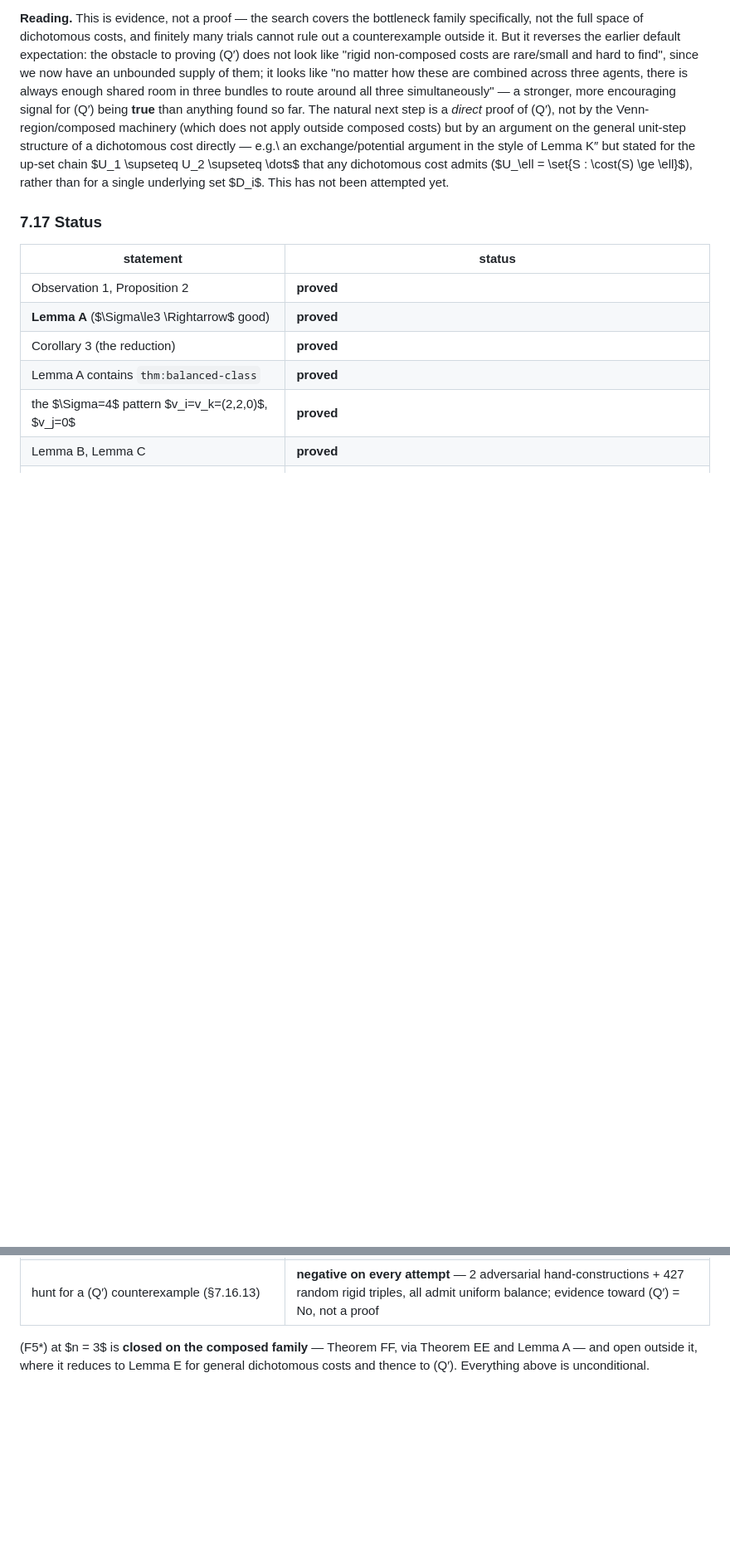
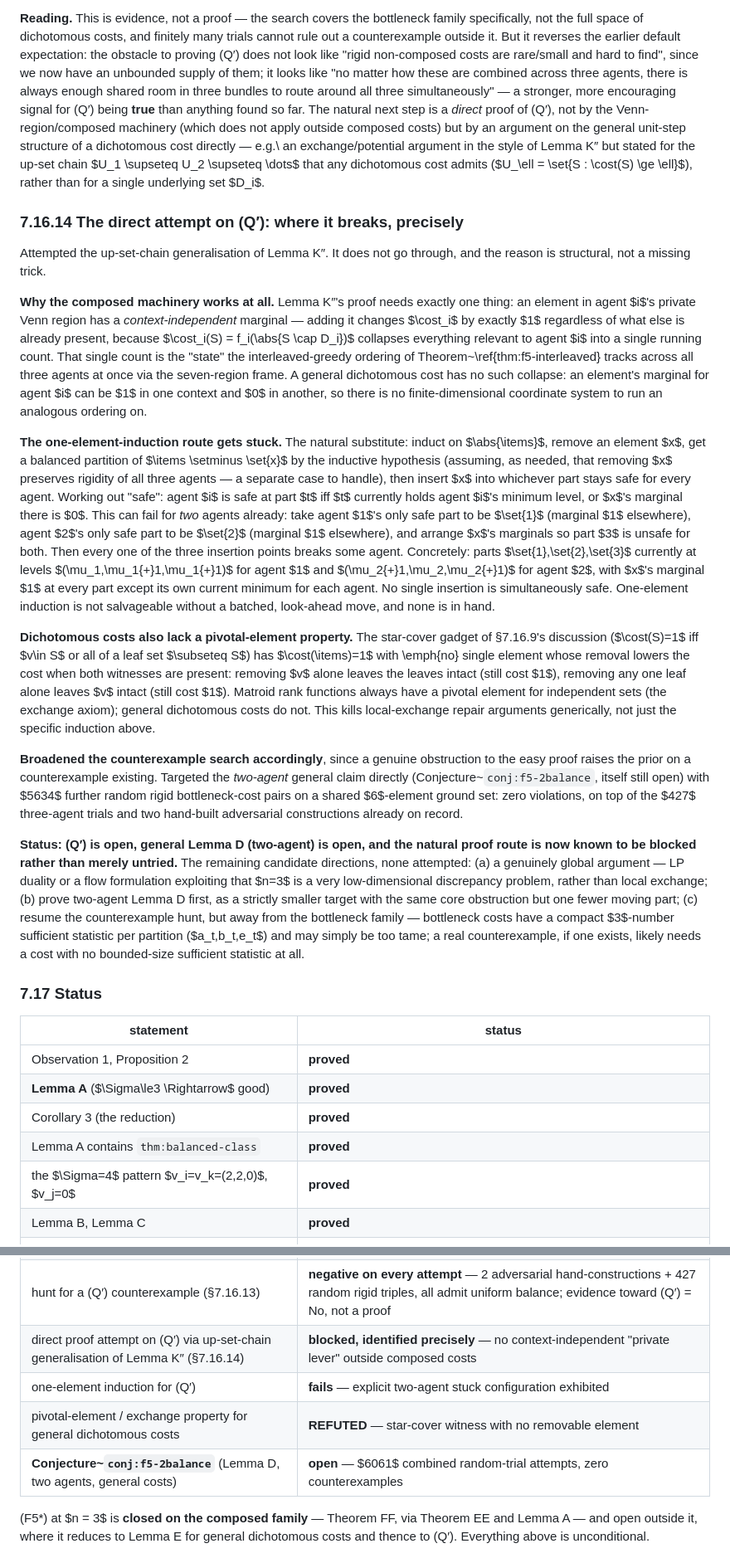
Before and after one commit to mainak9093/Algorithmic_Game_Theory, a Markdown page: RESIDUAL.md, 2 parts joined by grey strips. Shown at 83% size. Drawn GitHub-style; blank space fills up the shorter version.

Commit message:
Direct proof attempt on (Q'): identify precisely where it breaks
Attempted to generalize Lemma K'' (the engine behind Theorem Z'/FF) to general
dichotomous costs via the up-set chain U_1 >= U_2 >= ... that any such cost
admits.  Does not go through, for a structural reason rather than a missing
trick.

WHY THE COMPOSED MACHINERY WORKS.  Lemma K'''s proof needs an element in agent
i's private Venn region to have a CONTEXT-INDEPENDENT marginal -- always +1,
because a composed cost collapses everything relevant to agent i into a single
running count |S & D_i|.  That single count is the "state" the interleaved
greedy ordering tracks across all three agents via the seven-region frame.
General dichotomous costs have no such collapse: an element's marginal for
agent i can be 1 in one context and 0 in another.

ONE-ELEMENT INDUCTION GETS STUCK.  Tried the natural substitute: induct on
|M|, balance M\{x} by hypothesis, insert x wherever stays safe for every
agent.  Constructed an explicit two-agent configuration -- agent 1's only safe
part is {1}, agent 2's only safe part is {2}, x's marginals arranged so part 3
is unsafe for both -- where literally none of the three insertion points
works.  Not salvageable without a batched/look-ahead move, none in hand.

DICHOTOMOUS COSTS LACK A PIVOTAL-ELEMENT PROPERTY.  The star-cover gadget
(needs v OR all leaves) has cost(M)=1 with NO single element whose removal
lowers the cost when both witnesses are present -- unlike matroid rank
functions (exchange axiom).  Kills local-exchange repair generically.

BROADENED THE COUNTEREXAMPLE SEARCH accordingly, since a genuine obstruction
to the easy proof raises the prior on a counterexample existing.  Targeted the
two-agent general claim (Lemma D, itself still open) with 5634 further random
rigid bottleneck-cost pairs: zero violations, on top of the 427 three-agent
trials already on record.

HONEST STATE: (Q') and general two-agent Lemma D remain open.  Real progress
is in knowing precisely why the natural proof route is blocked, not in a
proof.  Three untried directions recorded: a global LP/flow argument instead
of local exchange; proving two-agent Lemma D first as a smaller target; or
resuming the counterexample hunt away from the bottleneck family, which has a
compact 3-number sufficient statistic per partition and may be too tame for a
real counterexample.

RESIDUAL.md Sec 7.16.14, status table updated.

```diff
--- a/RESIDUAL.md
+++ b/RESIDUAL.md
@@ -1681,7 +1681,69 @@ composed costs) but by an argument on the general unit-step structure of a
 dichotomous cost directly — e.g.\ an exchange/potential argument in the style of
 Lemma K″ but stated for the up-set chain $U_1 \supseteq U_2 \supseteq \dots$ that
 any dichotomous cost admits ($U_\ell = \set{S : \cost(S) \ge \ell}$), rather than
-for a single underlying set $D_i$. This has not been attempted yet.
+for a single underlying set $D_i$.
+
+### 7.16.14 The direct attempt on (Q′): where it breaks, precisely
+
+Attempted the up-set-chain generalisation of Lemma K″. It does not go through, and
+the reason is structural, not a missing trick.
+
+**Why the composed machinery works at all.** Lemma K″'s proof needs exactly one
+thing: an element in agent $i$'s private Venn region has a *context-independent*
+marginal — adding it changes $\cost_i$ by exactly $1$ regardless of what else is
+already present, because $\cost_i(S) = f_i(\abs{S \cap D_i})$ collapses everything
+relevant to agent $i$ into a single running count. That single count is the
+"state" the interleaved-greedy ordering of Theorem~\ref{thm:f5-interleaved}
+tracks across all three agents at once via the seven-region frame. A general
+dichotomous cost has no such collapse: an element's marginal for agent $i$ can be
+$1$ in one context and $0$ in another, so there is no finite-dimensional
+coordinate system to run an analogous ordering on.
+
+**The one-element-induction route gets stuck.** The natural substitute: induct on
+$\abs{\items}$, remove an element $x$, get a balanced partition of $\items
+\setminus \set{x}$ by the inductive hypothesis (assuming, as needed, that
+removing $x$ preserves rigidity of all three agents — a separate case to handle),
+then insert $x$ into whichever part stays safe for every agent. Working out
+"safe": agent $i$ is safe at part $t$ iff $t$ currently holds agent $i$'s minimum
+level, or $x$'s marginal there is $0$. This can fail for *two* agents already: take
+agent $1$'s only safe part to be $\set{1}$ (marginal $1$ elsewhere), agent $2$'s
+only safe part to be $\set{2}$ (marginal $1$ elsewhere), and arrange $x$'s
+marginals so part $3$ is unsafe for both. Then every one of the three insertion
+points breaks some agent. Concretely: parts $\set{1},\set{2},\set{3}$ currently at
+levels $(\mu_1,\mu_1{+}1,\mu_1{+}1)$ for agent $1$ and $(\mu_2{+}1,\mu_2,\mu_2{+}1)$
+for agent $2$, with $x$'s marginal $1$ at every part except its own current
+minimum for each agent. No single insertion is simultaneously safe. One-element
+induction is not salvageable without a batched, look-ahead move, and none is in
+hand.
+
+**Dichotomous costs also lack a pivotal-element property.** The star-cover gadget
+of §7.16.9's discussion ($\cost(S)=1$ iff $v\in S$ or all of a leaf set
+$\subseteq S$) has $\cost(\items)=1$ with \emph{no} single element whose removal
+lowers the cost when both witnesses are present: removing $v$ alone leaves the
+leaves intact (still cost $1$), removing any one leaf alone leaves $v$ intact
+(still cost $1$). Matroid rank functions always have a pivotal element for
+independent sets (the exchange axiom); general dichotomous costs do not. This
+kills local-exchange repair arguments generically, not just the specific
+induction above.
+
+**Broadened the counterexample search accordingly**, since a genuine obstruction
+to the easy proof raises the prior on a counterexample existing. Targeted the
+*two-agent* general claim directly (Conjecture~`conj:f5-2balance`, itself still
+open) with $5634$ further random rigid bottleneck-cost pairs on a shared
+$6$-element ground set: zero violations, on top of the $427$ three-agent trials
+and two hand-built adversarial constructions already on record.
+
+**Status: (Q′) is open, general Lemma D (two-agent) is open, and the natural
+proof route is now known to be blocked rather than merely untried.** The
+remaining candidate directions, none attempted:
+(a) a genuinely global argument — LP duality or a flow formulation exploiting
+that $n=3$ is a very low-dimensional discrepancy problem, rather than local
+exchange; (b) prove two-agent Lemma D first, as a strictly smaller target with
+the same core obstruction but one fewer moving part; (c) resume the
+counterexample hunt, but away from the bottleneck family — bottleneck costs have
+a compact $3$-number sufficient statistic per partition ($a_t,b_t,e_t$) and may
+simply be too tame; a real counterexample, if one exists, likely needs a cost
+with no bounded-size sufficient statistic at all.
 
 ### 7.17 Status
 
@@ -1742,6 +1804,10 @@ for a single underlying set $D_i$. This has not been attempted yet.
 | audit of second findings pass (§7.16.12) | **done** — confirms Theorem EE/FF independently; no new math; one catalog of reported (unverified) leads for (Q′) |
 | unbounded family of rigid non-composed costs (§7.16.13) | **proved** — corrects the "must be small" reading of the §7.16.9 witness |
 | hunt for a (Q′) counterexample (§7.16.13) | **negative on every attempt** — 2 adversarial hand-constructions + 427 random rigid triples, all admit uniform balance; evidence toward (Q′) = No, not a proof |
+| direct proof attempt on (Q′) via up-set-chain generalisation of Lemma K″ (§7.16.14) | **blocked, identified precisely** — no context-independent "private lever" outside composed costs |
+| one-element induction for (Q′) | **fails** — explicit two-agent stuck configuration exhibited |
+| pivotal-element / exchange property for general dichotomous costs | **REFUTED** — star-cover witness with no removable element |
+| **Conjecture~`conj:f5-2balance`** (Lemma D, two agents, general costs) | **open** — $6061$ combined random-trial attempts, zero counterexamples |
 
 (F5\*) at $n = 3$ is **closed on the composed family** — Theorem FF, via
 Theorem EE and Lemma A — and open outside it, where it reduces to Lemma E for
```
